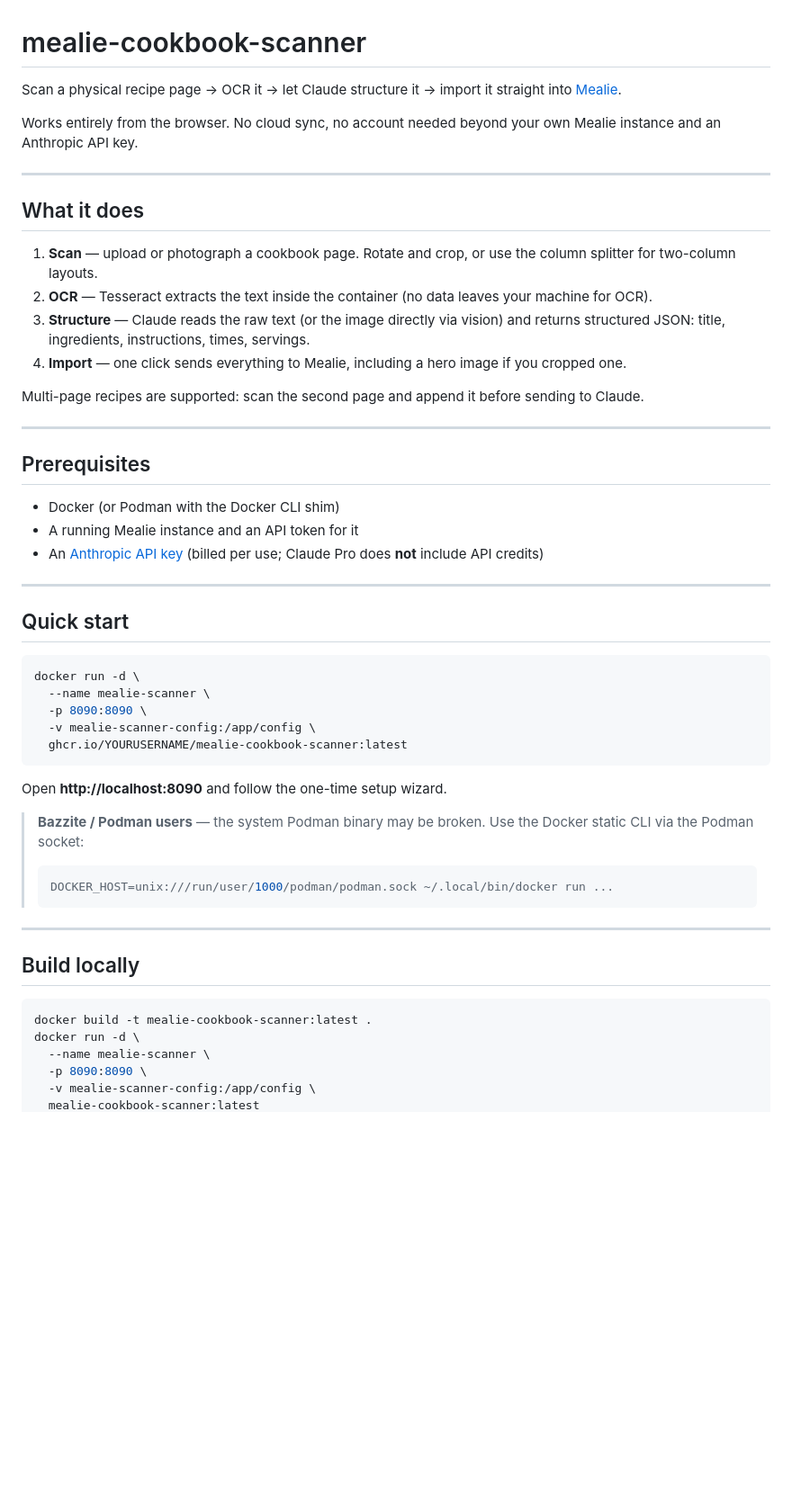
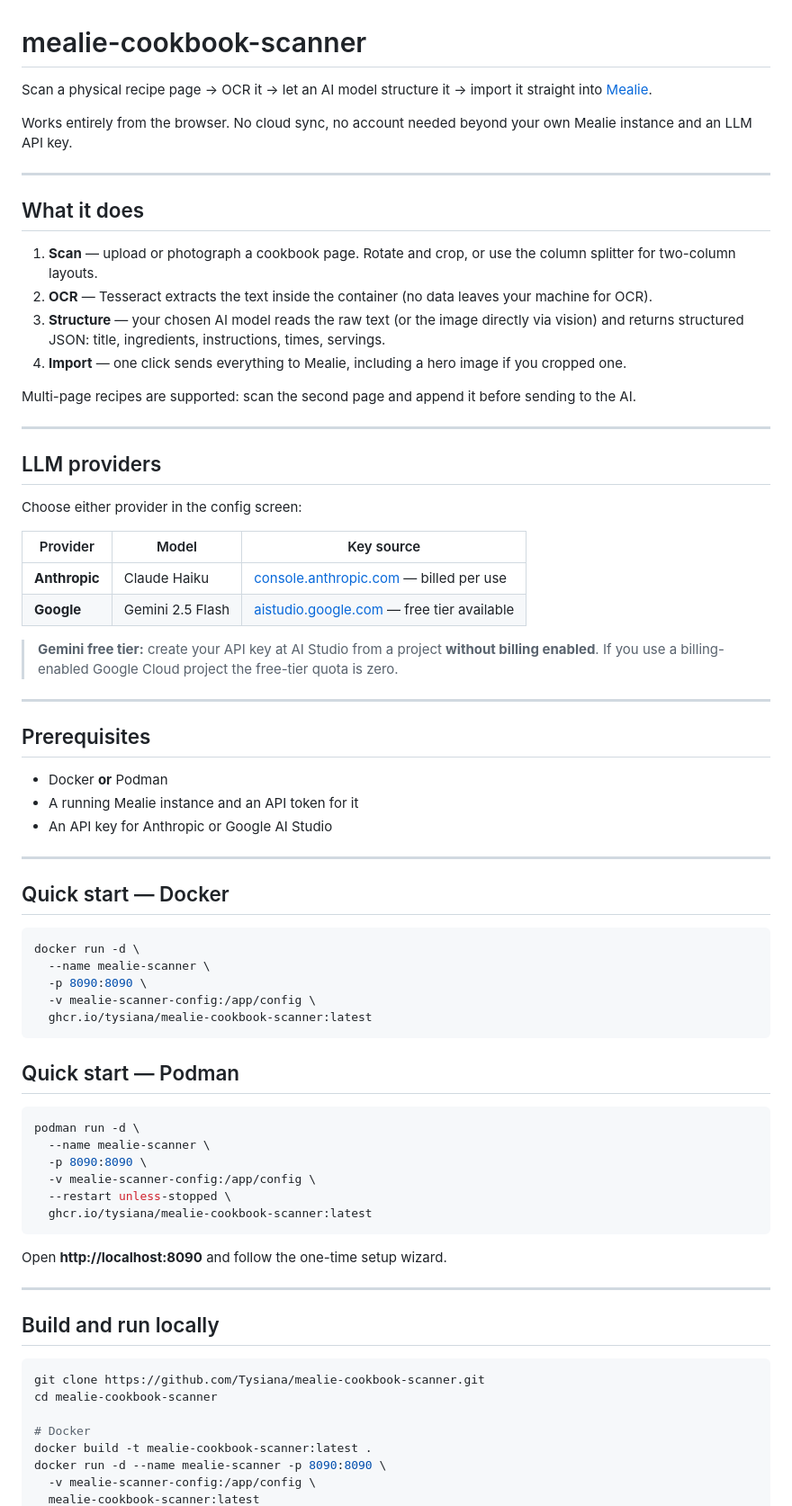
Before and after one commit to Tysiana/mealie-cookbook-scanner, a Markdown page: README.md, the part around one of its changes. Shown at 90% size. GitHub-like rendering; blank space fills up the shorter version.

Commit message:
docs: update README for multi-provider LLM and Podman

````diff
--- a/README.md
+++ b/README.md
@@ -1,8 +1,8 @@
 # mealie-cookbook-scanner
 
-Scan a physical recipe page → OCR it → let Claude structure it → import it straight into [Mealie](https://mealie.io).
+Scan a physical recipe page → OCR it → let an AI model structure it → import it straight into [Mealie](https://mealie.io).
 
-Works entirely from the browser. No cloud sync, no account needed beyond your own Mealie instance and an Anthropic API key.
+Works entirely from the browser. No cloud sync, no account needed beyond your own Mealie instance and an LLM API key.
 
 ---
 
@@ -10,46 +10,67 @@ Works entirely from the browser. No cloud sync, no account needed beyond your ow
 
 1. **Scan** — upload or photograph a cookbook page. Rotate and crop, or use the column splitter for two-column layouts.
 2. **OCR** — Tesseract extracts the text inside the container (no data leaves your machine for OCR).
-3. **Structure** — Claude reads the raw text (or the image directly via vision) and returns structured JSON: title, ingredients, instructions, times, servings.
+3. **Structure** — your chosen AI model reads the raw text (or the image directly via vision) and returns structured JSON: title, ingredients, instructions, times, servings.
 4. **Import** — one click sends everything to Mealie, including a hero image if you cropped one.
 
-Multi-page recipes are supported: scan the second page and append it before sending to Claude.
+Multi-page recipes are supported: scan the second page and append it before sending to the AI.
+
+---
+
+## LLM providers
+
+Choose either provider in the config screen:
+
+| Provider | Model | Key source |
+|---|---|---|
+| **Anthropic** | Claude Haiku | [console.anthropic.com](https://console.anthropic.com) — billed per use |
+| **Google** | Gemini 2.5 Flash | [aistudio.google.com](https://aistudio.google.com) — free tier available |
+
+> **Gemini free tier:** create your API key at AI Studio from a project **without billing enabled**. If you use a billing-enabled Google Cloud project the free-tier quota is zero.
 
 ---
 
 ## Prerequisites
 
-- Docker (or Podman with the Docker CLI shim)
+- Docker **or** Podman
 - A running Mealie instance and an API token for it
-- An [Anthropic API key](https://console.anthropic.com) (billed per use; Claude Pro does **not** include API credits)
+- An API key for Anthropic or Google AI Studio
 
 ---
 
-## Quick start
+## Quick start — Docker
 
 ```bash
 docker run -d \
   --name mealie-scanner \
   -p 8090:8090 \
   -v mealie-scanner-config:/app/config \
-  ghcr.io/YOURUSERNAME/mealie-cookbook-scanner:latest
+  ghcr.io/tysiana/mealie-cookbook-scanner:latest
+```
+
+## Quick start — Podman
+
+```bash
+podman run -d \
+  --name mealie-scanner \
+  -p 8090:8090 \
+  -v mealie-scanner-config:/app/config \
+  --restart unless-stopped \
+  ghcr.io/tysiana/mealie-cookbook-scanner:latest
 ```
 
 Open **http://localhost:8090** and follow the one-time setup wizard.
 
-> **Bazzite / Podman users** — the system Podman binary may be broken. Use the Docker static CLI via the Podman socket:
-> ```bash
-> DOCKER_HOST=unix:///run/user/1000/podman/podman.sock ~/.local/bin/docker run ...
-> ```
-
 ---
 
-## Build locally
+## Build and run locally
 
 ```bash
+git clone https://github.com/Tysiana/mealie-cookbook-scanner.git
+cd mealie-cookbook-scanner
+
+# Docker
 docker build -t mealie-cookbook-scanner:latest .
-docker run -d \
-  --name mealie-scanner \
-  -p 8090:8090 \
+docker run -d --name mealie-scanner -p 8090:8090 \
   -v mealie-scanner-config:/app/config \
   mealie-cookbook-scanner:latest
````
Also changed, not shown: other parts of README.md (+30 -13 lines).
